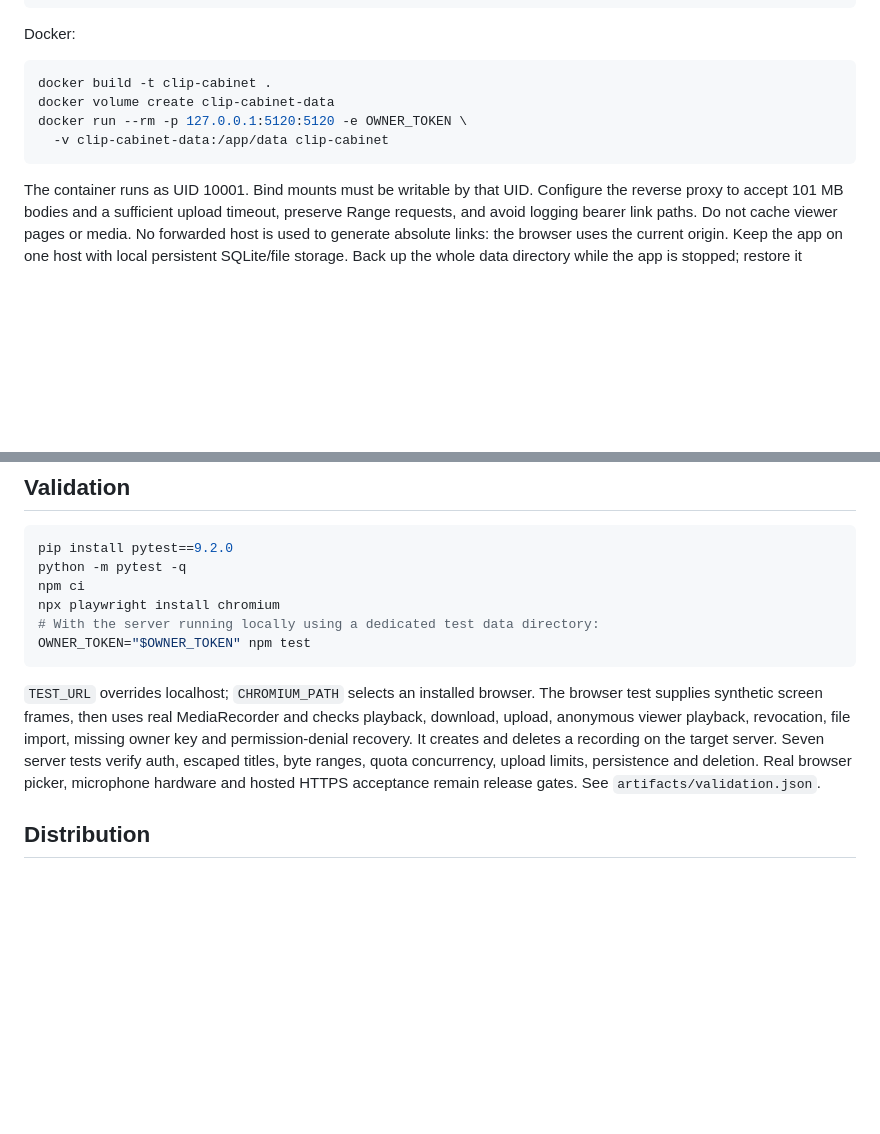
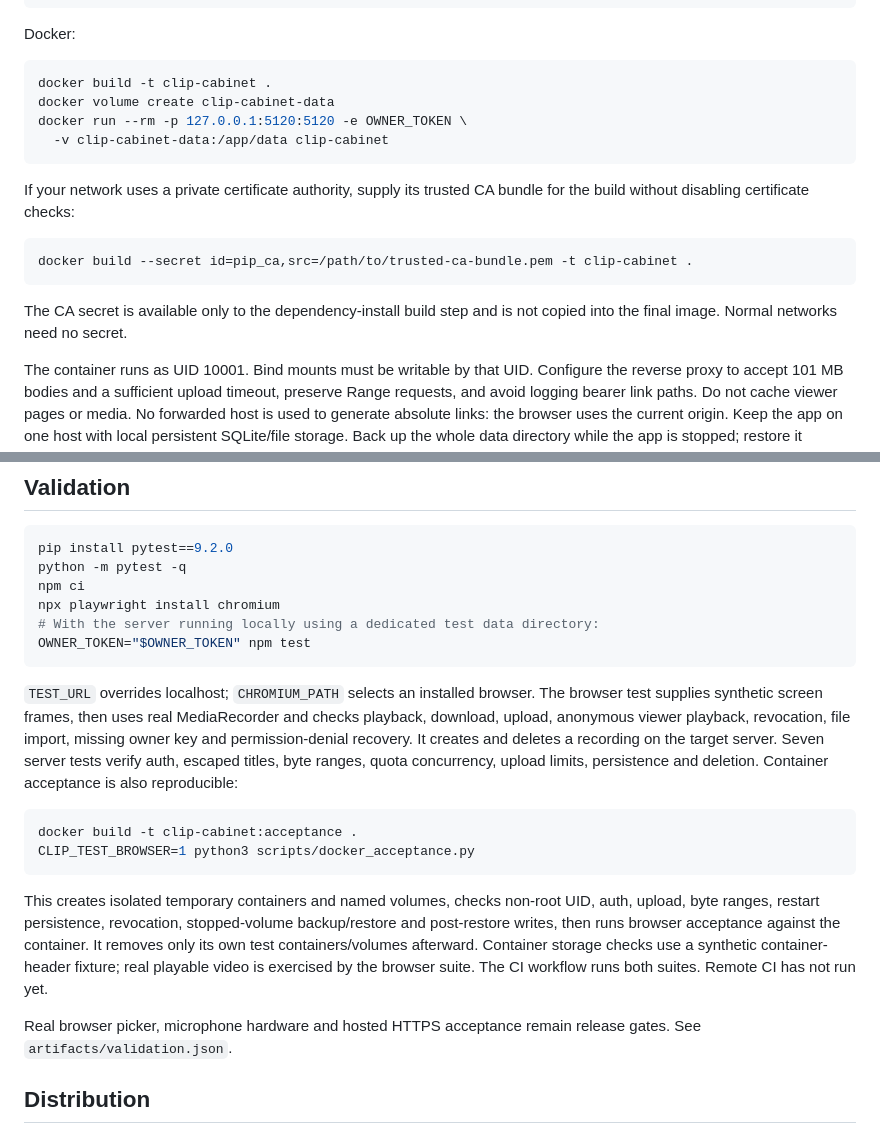
Before and after one commit to anshuman-pandey/clip-cabinet, a Markdown page: README.md, 2 parts joined by grey strips. GitHub-like rendering; blank space fills up the shorter version.

Commit message:
Verify container persistence and restore through browser acceptance

````diff
--- a/README.md
+++ b/README.md
@@ -41,6 +41,14 @@ docker run --rm -p 127.0.0.1:5120:5120 -e OWNER_TOKEN \
   -v clip-cabinet-data:/app/data clip-cabinet
 ```
 
+If your network uses a private certificate authority, supply its trusted CA bundle for the build without disabling certificate checks:
+
+```sh
+docker build --secret id=pip_ca,src=/path/to/trusted-ca-bundle.pem -t clip-cabinet .
+```
+
+The CA secret is available only to the dependency-install build step and is not copied into the final image. Normal networks need no secret.
+
 The container runs as UID 10001. Bind mounts must be writable by that UID. Configure the reverse proxy to accept 101 MB bodies and a sufficient upload timeout, preserve Range requests, and avoid logging bearer link paths. Do not cache viewer pages or media. No forwarded host is used to generate absolute links: the browser uses the current origin. Keep the app on one host with local persistent SQLite/file storage. Back up the whole data directory while the app is stopped; restore it together. A crash can leave an orphan upload/file consuming disk; review files absent from the database before removing them. Monitor available disk space.
 
 Shared links are unlisted bearer links, **not authenticated viewer access**. Anyone holding one can watch and download. Revocation cannot stop an already-open transfer or recall downloaded copies. File signatures are checked for supported containers; this is not a malware scanner or full media validator. Upload access belongs only to the trusted owner. Set rate limits at your proxy for internet deployment.
@@ -60,7 +68,16 @@ npx playwright install chromium
 OWNER_TOKEN="$OWNER_TOKEN" npm test
 ```
 
-`TEST_URL` overrides localhost; `CHROMIUM_PATH` selects an installed browser. The browser test supplies synthetic screen frames, then uses real MediaRecorder and checks playback, download, upload, anonymous viewer playback, revocation, file import, missing owner key and permission-denial recovery. It creates and deletes a recording on the target server. Seven server tests verify auth, escaped titles, byte ranges, quota concurrency, upload limits, persistence and deletion. Real browser picker, microphone hardware and hosted HTTPS acceptance remain release gates. See `artifacts/validation.json`.
+`TEST_URL` overrides localhost; `CHROMIUM_PATH` selects an installed browser. The browser test supplies synthetic screen frames, then uses real MediaRecorder and checks playback, download, upload, anonymous viewer playback, revocation, file import, missing owner key and permission-denial recovery. It creates and deletes a recording on the target server. Seven server tests verify auth, escaped titles, byte ranges, quota concurrency, upload limits, persistence and deletion. Container acceptance is also reproducible:
+
+```sh
+docker build -t clip-cabinet:acceptance .
+CLIP_TEST_BROWSER=1 python3 scripts/docker_acceptance.py
+```
+
+This creates isolated temporary containers and named volumes, checks non-root UID, auth, upload, byte ranges, restart persistence, revocation, stopped-volume backup/restore and post-restore writes, then runs browser acceptance against the container. It removes only its own test containers/volumes afterward. Container storage checks use a synthetic container-header fixture; real playable video is exercised by the browser suite. The CI workflow runs both suites. Remote CI has not run yet.
+
+Real browser picker, microphone hardware and hosted HTTPS acceptance remain release gates. See `artifacts/validation.json`.
 
 ## Distribution
 
````
Also changed, not shown: artifacts/mobile.png, artifacts/studio.png, artifacts/viewer.png, 5 other files.
